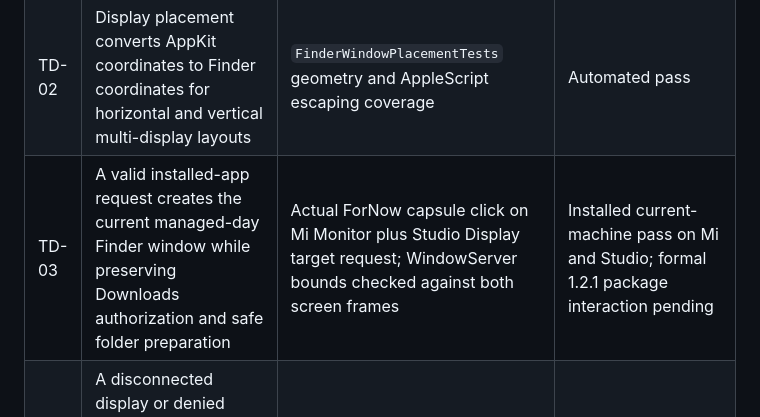
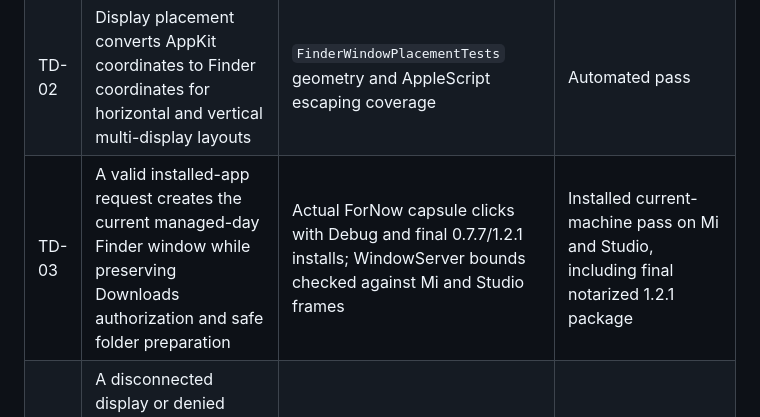
Before and after one commit to febtancot/DayDrop, a Markdown page: ACCEPTANCE.md, the part around the change. Drawn GitHub-style.

```diff
--- a/ACCEPTANCE.md
+++ b/ACCEPTANCE.md
@@ -38,7 +38,7 @@ This matrix separates deterministic automated evidence from signed-app and real-
 | --- | --- | --- | --- |
 | TD-01 | `daydrop://open-today-folder` keeps working without a display parameter and accepts only one bounded `display-id` value | URL parsing and rejection tests | Automated pass |
 | TD-02 | Display placement converts AppKit coordinates to Finder coordinates for horizontal and vertical multi-display layouts | `FinderWindowPlacementTests` geometry and AppleScript escaping coverage | Automated pass |
-| TD-03 | A valid installed-app request creates the current managed-day Finder window while preserving Downloads authorization and safe folder preparation | Actual ForNow capsule click on Mi Monitor plus Studio Display target request; WindowServer bounds checked against both screen frames | Installed current-machine pass on Mi and Studio; formal 1.2.1 package interaction pending |
+| TD-03 | A valid installed-app request creates the current managed-day Finder window while preserving Downloads authorization and safe folder preparation | Actual ForNow capsule clicks with Debug and final 0.7.7/1.2.1 installs; WindowServer bounds checked against Mi and Studio frames | Installed current-machine pass on Mi and Studio, including final notarized 1.2.1 package |
 | TD-04 | A disconnected display or denied Finder automation permission falls back to standard Finder opening and reports that exact placement was not applied | Source/result-state audit; signed permission-denied and unplug/replug checks required | Automated/static boundary pass; manual pending |
 
 ## History, classification, query, and export
```
Also changed, not shown: PROJECT.md (+2 -2 lines), README.md (+1 -1 lines).
